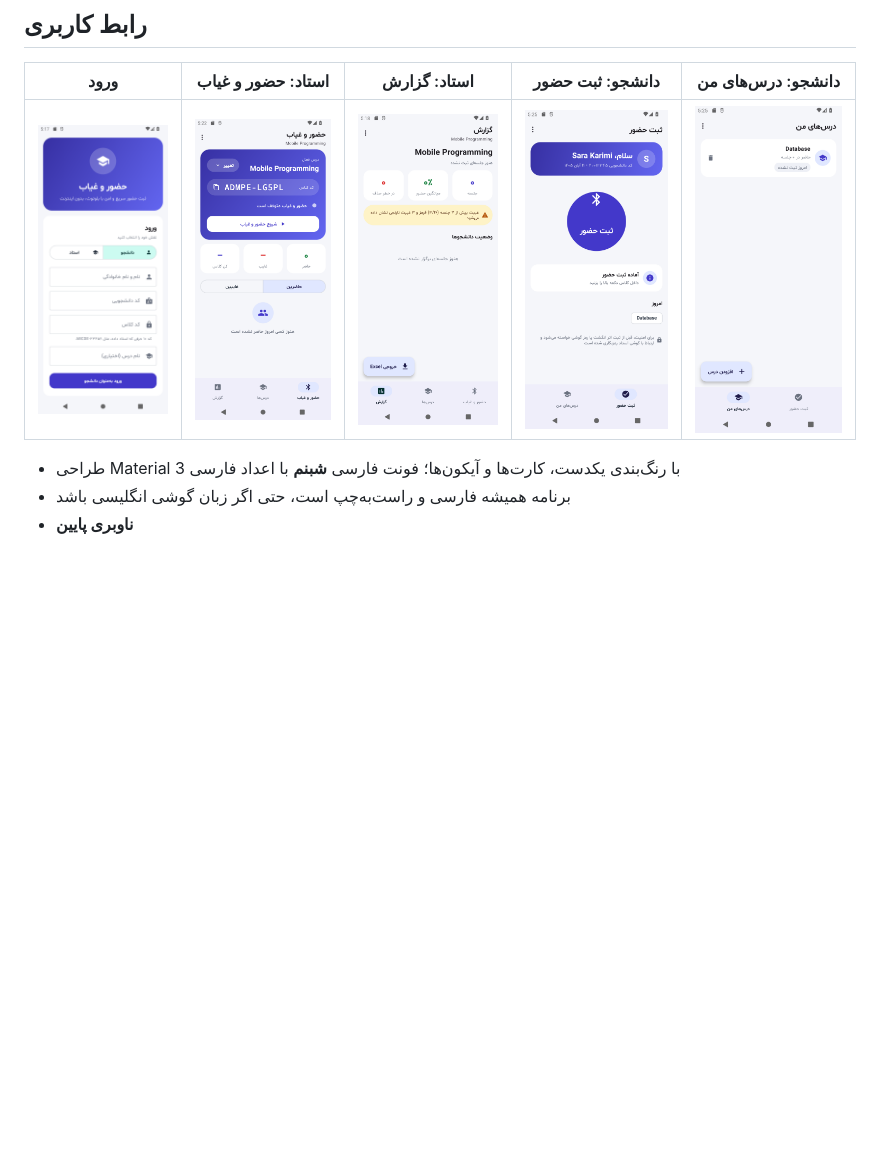
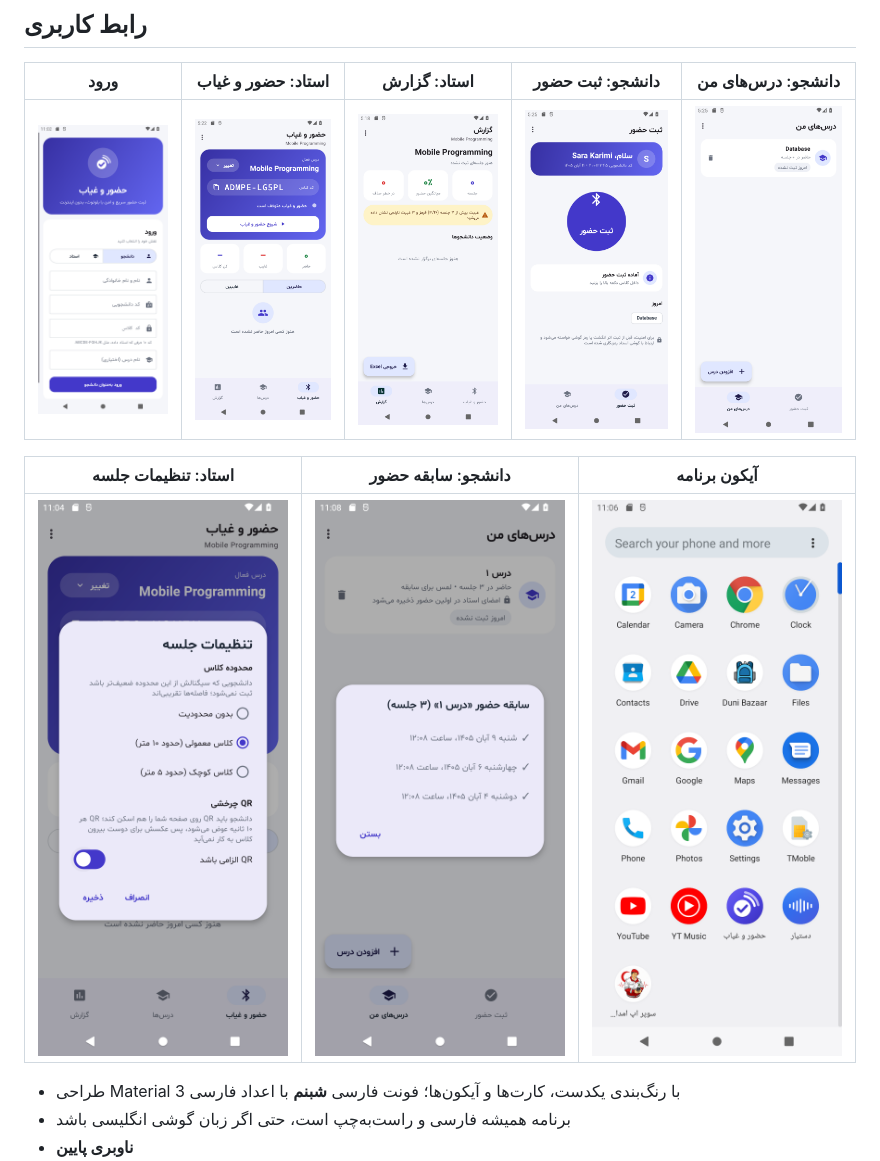
Before and after one commit to ali-cev-1200/Presence, a Markdown page: README.md, the part around the change. Rendered like a GitHub page; pictures changed too: docs/screenshots/1-login.png, docs/screenshots/6-session-settings.png (added), docs/screenshots/7-student-history.png (added); blank space fills up the shorter version.

```diff
--- a/README.md
+++ b/README.md
@@ -75,6 +75,10 @@
 |---|---|---|---|---|
 | ![](docs/screenshots/1-login.png) | ![](docs/screenshots/2-teacher-session.png) | ![](docs/screenshots/3-teacher-report.png) | ![](docs/screenshots/4-student-check-in.png) | ![](docs/screenshots/5-student-courses.png) |
 
+| استاد: تنظیمات جلسه | دانشجو: سابقه حضور | آیکون برنامه |
+|---|---|---|
+| ![](docs/screenshots/6-session-settings.png) | ![](docs/screenshots/7-student-history.png) | ![](docs/screenshots/8-app-icon.png) |
+
 - طراحی Material 3 با رنگ‌بندی یکدست، کارت‌ها و آیکون‌ها؛ فونت فارسی **شبنم** با اعداد فارسی
 - برنامه همیشه فارسی و راست‌به‌چپ است، حتی اگر زبان گوشی انگلیسی باشد
 - **ناوبری پایین**
```
Also changed, not shown: 3 other files.
